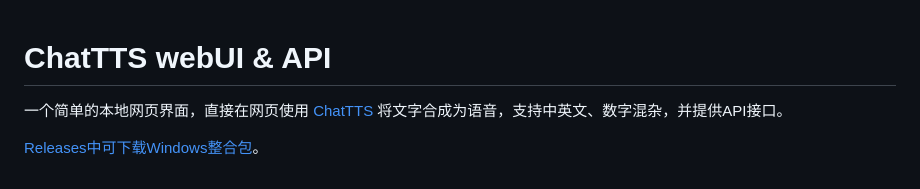
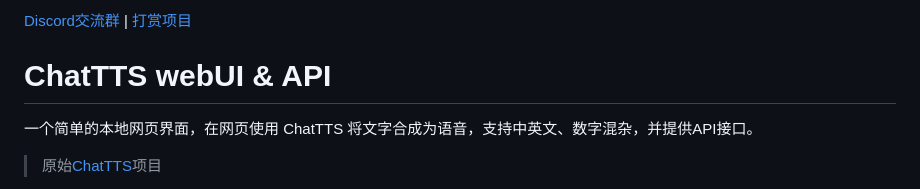
Before and after one commit to jianchang512/ChatTTS-ui, a Markdown page: README.md, the part around the change printed below. GitHub-like rendering.

```diff
--- a/README.md
+++ b/README.md
@@ -1,8 +1,10 @@
+[Discord交流群](https://discord.gg/5FEFEu8qgn) | [打赏项目](https://github.com/jianchang512/ChatTTS-ui/issues/122)
+
 # ChatTTS webUI & API
 
-一个简单的本地网页界面，直接在网页使用 [ChatTTS](https://github.com/2noise/chattts) 将文字合成为语音，支持中英文、数字混杂，并提供API接口。
+一个简单的本地网页界面，在网页使用 ChatTTS 将文字合成为语音，支持中英文、数字混杂，并提供API接口。
 
-[Releases中可下载Windows整合包](https://github.com/jianchang512/ChatTTS-ui/releases)。
+> 原始[ChatTTS](https://github.com/2noise/chattts)项目
 
 
 
```
Also changed, not shown: other parts of README.md (+5 -4 lines).
